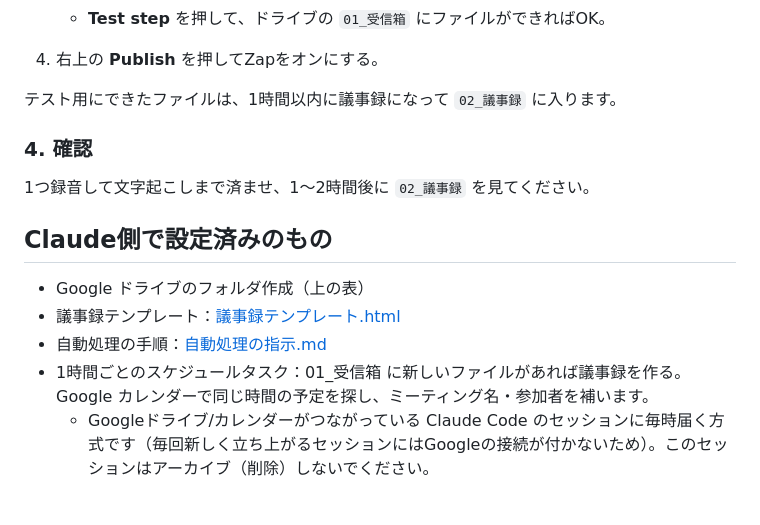
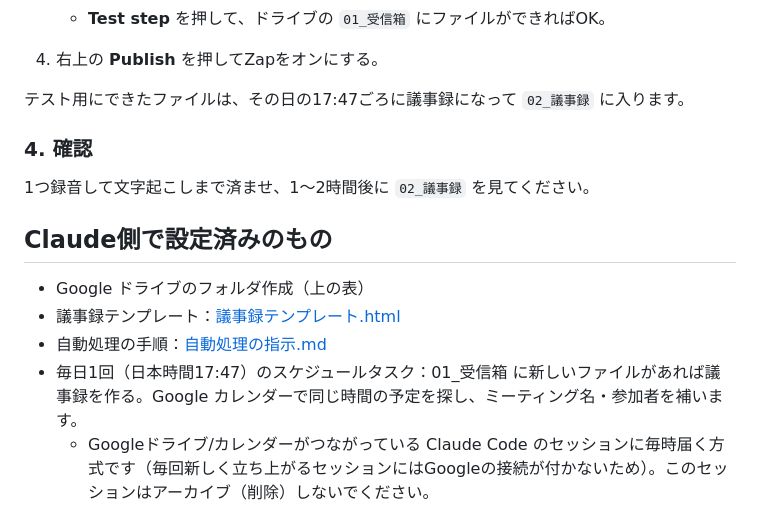
Before and after one commit to ktarpt-spec/-, a Markdown page: 議事録自動化/README.md, the part around one of its changes. GitHub-like rendering.

Commit message:
議事録の自動作成を1日1回（日本時間17:47）に変更
Co-Authored-By: Claude Opus 5.5 <noreply@anthropic.com>
Claude-Session: https://claude.ai/code/session_01PW4H98E68VDHe5CpVsmjyn

```diff
--- a/議事録自動化/README.md
+++ b/議事録自動化/README.md
@@ -78,7 +78,7 @@ Google ドライブを選んだ理由：
    - **Test step** を押して、ドライブの `01_受信箱` にファイルができればOK。
 4. 右上の **Publish** を押してZapをオンにする。
 
-テスト用にできたファイルは、1時間以内に議事録になって `02_議事録` に入ります。
+テスト用にできたファイルは、その日の17:47ごろに議事録になって `02_議事録` に入ります。
 
 ### 4. 確認
 1つ録音して文字起こしまで済ませ、1〜2時間後に `02_議事録` を見てください。
@@ -88,7 +88,7 @@ Google ドライブを選んだ理由：
 - Google ドライブのフォルダ作成（上の表）
 - 議事録テンプレート：[議事録テンプレート.html](議事録テンプレート.html)
 - 自動処理の手順：[自動処理の指示.md](自動処理の指示.md)
-- 1時間ごとのスケジュールタスク：01_受信箱 に新しいファイルがあれば議事録を作る。Google カレンダーで同じ時間の予定を探し、ミーティング名・参加者を補います。
+- 毎日1回（日本時間17:47）のスケジュールタスク：01_受信箱 に新しいファイルがあれば議事録を作る。Google カレンダーで同じ時間の予定を探し、ミーティング名・参加者を補います。
   - Googleドライブ/カレンダーがつながっている Claude Code のセッションに毎時届く方式です（毎回新しく立ち上がるセッションにはGoogleの接続が付かないため）。このセッションはアーカイブ（削除）しないでください。
 
 ## よくある質問
```
Also changed, not shown: other parts of 議事録自動化/README.md (+1 -1 lines), 議事録自動化/自動処理の指示.md (+2 -2 lines).
